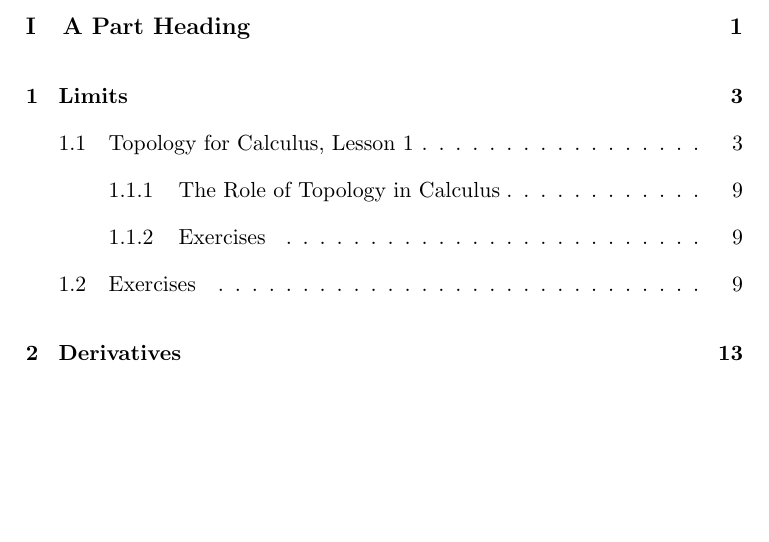
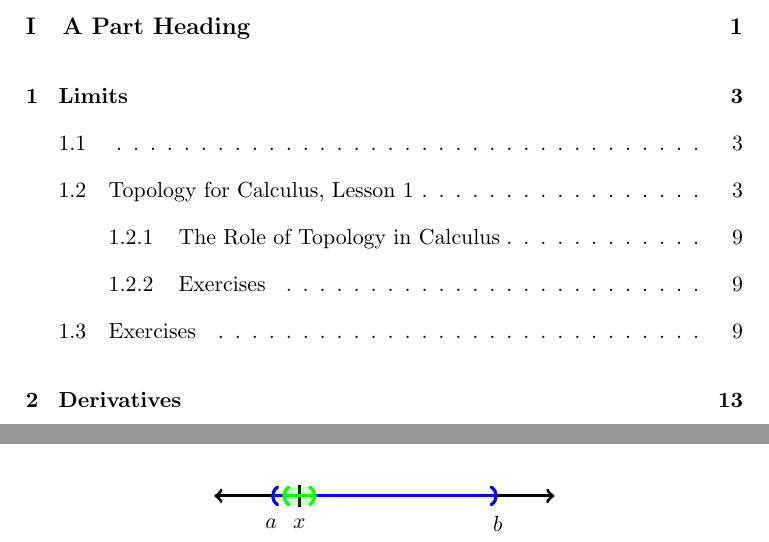
Before and after one commit to xerocrosstest/OpenCalc, a LaTeX book (OpenCalculus.tex): part of page 5 of 25 before the commit and two parts of pages 5 and 9 of 25 after it, the two joined at a grey line, cut so that both start at the same text, the shorter picture padded with empty space. Compiled offline with pdfLaTeX.

Commit message:
Improved Image in Topology Section

```diff
--- a/OpenCalculus.tex
+++ b/OpenCalculus.tex
@@ -2,6 +2,7 @@
 \usepackage{amsmath, amsthm}
 \usepackage{amssymb}
 \usepackage{tikz}
+\usetikzlibrary{arrows}
 \usepackage{hyperref}
 \hypersetup{
     colorlinks,
@@ -138,9 +139,26 @@ Is an ``open interval'' \emph{ open} according to this definition?  (If not, tha
 \end{example}
 
 Refer to the picture.  For any $x$ in the interval, you can find a small $\epsilon$ so that the small open interval $(x-\epsilon , x+\epsilon)$ is contained inside $(a,b)$.
+
+
+
+
 \begin{center}
-\includegraphics[width=4in]{toplec1_1.png}
+\begin{tikzpicture}
+\draw[<->, ultra thick] (-3,0) -- (3,0) ;
+\draw[(-), ultra thick, blue] (-2,0) -- (2,0);
+\node[color=black] at (-2,-.5) {$a$};
+\node[color=black] at (2,-.5) {$b$};
+
+\draw[ultra thick] (-1.5,-.2) -- (-1.5,.2) ;
+\node[color=black] at (-1.5,-.5) {$x$};
+
+\draw[(-), green, ultra thick] (-1.8,0) -- (-1.2,0);
+\fill[opacity = 0.2, green,rounded corners=1ex] (-1.8,.16) -- (-1.8, -.16) -- (-1.2, -.16) -- (-1.2,.16) -- cycle;
+
+\end{tikzpicture}
 \end{center}
+
 
 So yes, intervals that are open in the ordinary sense are open in the sense we just defined.
 
```
Also changed, not shown: toplec1_1.png (deleted), OpenCalculus.tex (2 more changed lines).
